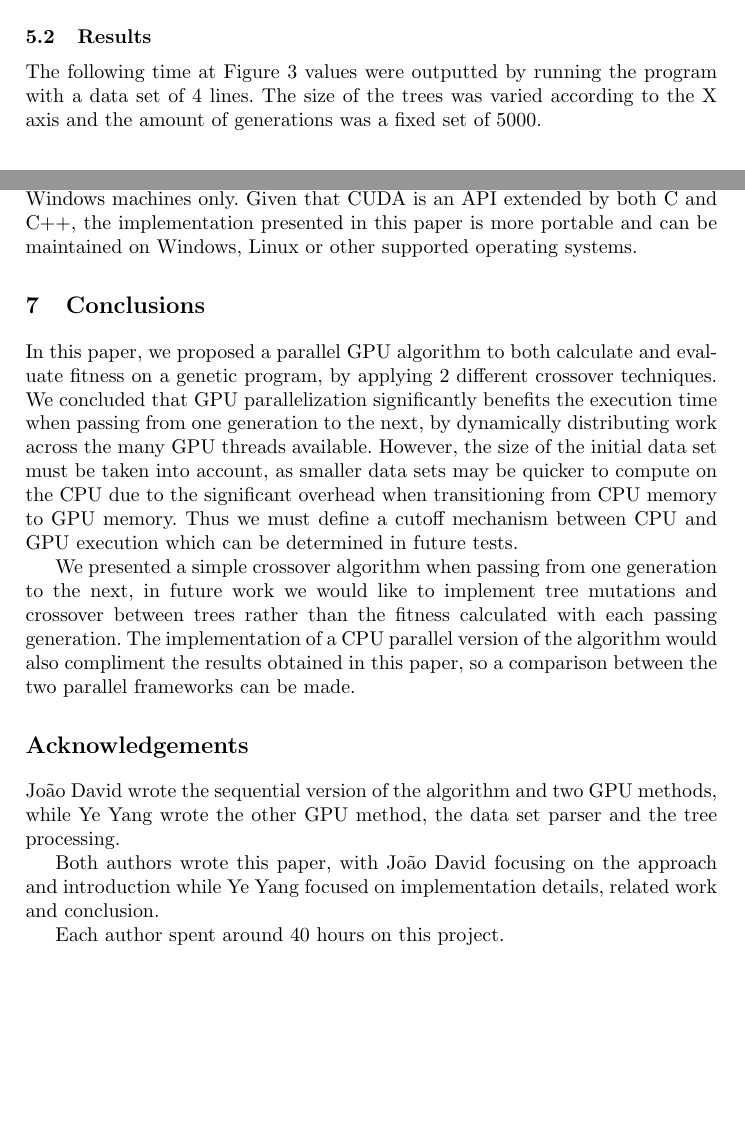
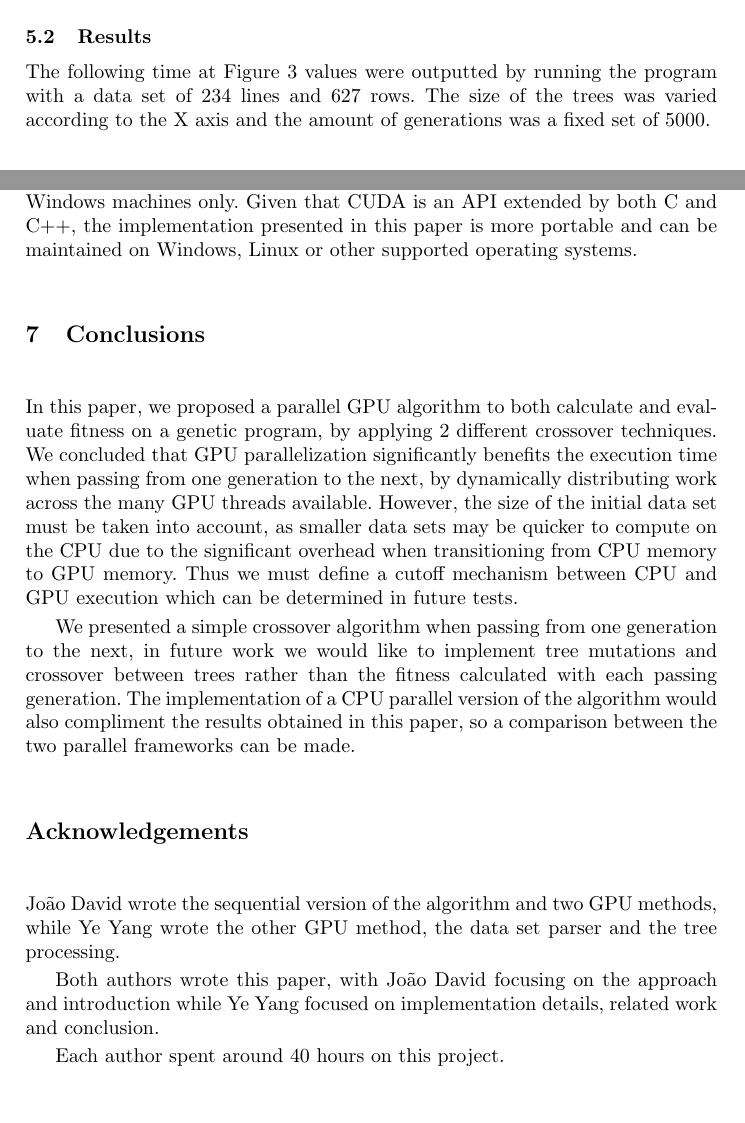
Before and after one commit to JoaoDavid/pcm1920_project, a LaTeX paper (paper_latex/samplepaper.tex): two parts of pages 7 and 8 of 9, joined at a grey line, cut so that both start at the same text, the shorter picture padded with empty space. Compiled offline with pdfLaTeX.

Commit message:
Final touches

```diff
--- a/paper_latex/samplepaper.tex
+++ b/paper_latex/samplepaper.tex
@@ -218,7 +218,7 @@ A machine with the following specifications was used to run all the tests.
 
 \subsection{Results}
 
-The following time at Figure~\ref{graph} values were outputted by running the program with a data set of 4 lines. The size of the trees was varied according to the X axis and the amount of generations was a fixed set of 5000.
+The following time at Figure~\ref{graph} values were outputted by running the program with a data set of 234 lines and 627 rows. The size of the trees was varied according to the X axis and the amount of generations was a fixed set of 5000.
 \begin{figure}[!htb]
 \begin{center}
 \includegraphics[scale=0.6]{graph}
@@ -253,6 +253,8 @@ Both authors wrote this paper, with João David focusing on the approach and int
 
 Each author spent around 40 hours on this project.
 
+\pagebreak
+
 \nocite{*}
 \bibliographystyle{plain}
 \bibliography{bibliography}
```
Also changed, not shown: paper_latex/graph.png, paper_latex/samplepaper.pdf, 3 other files.
